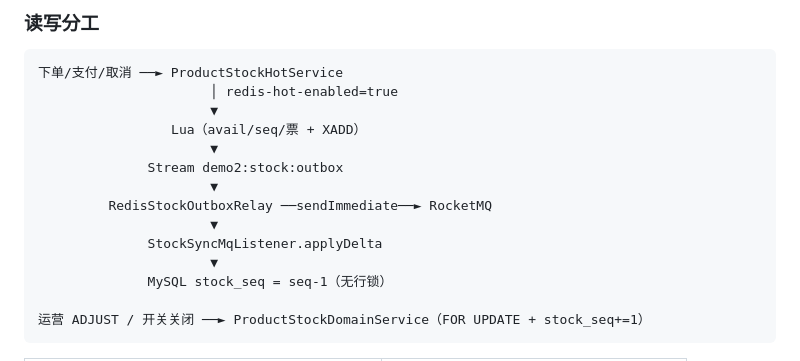
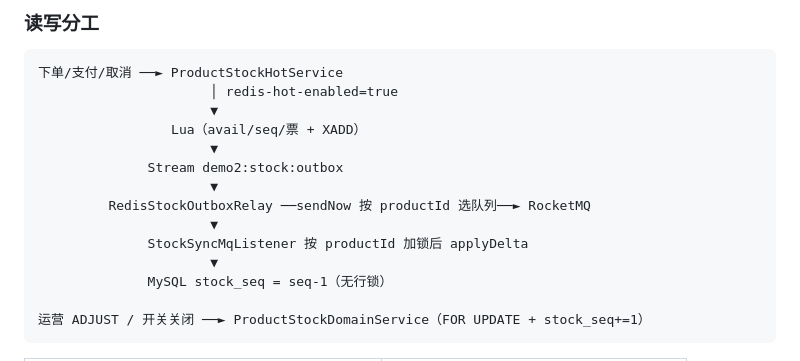
Before and after one commit to jasonsoso/spring-ai-demo, a Markdown page: demo2/README.md, the part around the change. Rendered like a GitHub page.

Commit message:
docs(demo2): describe per-product stock consume
Co-authored-by: Cursor <cursoragent@cursor.com>

```diff
--- a/demo2/README.md
+++ b/demo2/README.md
@@ -811,9 +811,9 @@ mvn spring-boot:run
                       ▼
               Stream demo2:stock:outbox
                       ▼
-         RedisStockOutboxRelay ──sendImmediate──► RocketMQ
+         RedisStockOutboxRelay ──sendNow 按 productId 选队列──► RocketMQ
                       ▼
-              StockSyncMqListener.applyDelta
+              StockSyncMqListener 按 productId 加锁后 applyDelta
                       ▼
               MySQL stock_seq = seq-1（无行锁）
 
```
Also changed, not shown: 1 other file.
